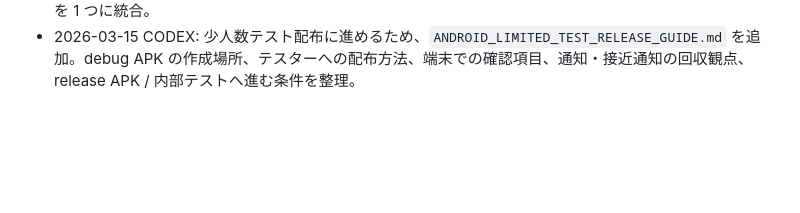
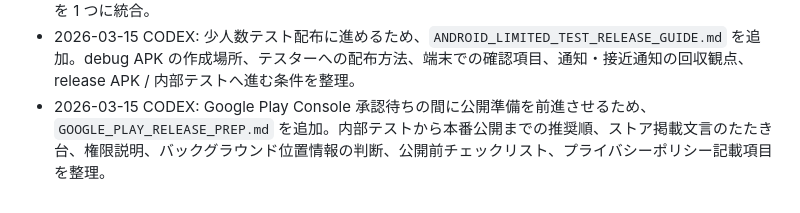
Before and after one commit to tukinowa777/train-arrival-notifier, a Markdown page: IMPLEMENTATION_MEMO_OCI.md, the part around the change. GitHub-like rendering; blank space fills up the shorter version.

Commit message:
Add Play release preparation guide

```diff
--- a/IMPLEMENTATION_MEMO_OCI.md
+++ b/IMPLEMENTATION_MEMO_OCI.md
@@ -314,3 +314,4 @@ npm start
 - 2026-03-15 CODEX: Android -> Web 返却の次段階に備え、`useAndroidBridgeState.ts` を拡張。`homeStation.state`、`dropoffTarget.state`、`dropoffTarget.notified` を受信した際に Android 側保持中の HOME駅 / 到着駅 / 最終到着駅通知を保持するよう更新し、`app/(tabs)/settings.tsx` に Android 側の駅状態・通知履歴表示を追加。`ANDROID_BRIDGE_RESPONSE_IMPL.md` も初期同期と到着駅通知返却の実装例まで更新。
 - 2026-03-15 CODEX: Android Studio での反映手順を単純化するため、`ANDROID_MAIN_ACTIVITY_INTEGRATED.md` を追加。WebView、保存、権限返却、初期同期、前面位置監視、到着駅通知返却までを含む `MainActivity.kt` 完全版、必要な Manifest 権限、Gradle 依存、確認手順を 1 つに統合。
 - 2026-03-15 CODEX: 少人数テスト配布に進めるため、`ANDROID_LIMITED_TEST_RELEASE_GUIDE.md` を追加。debug APK の作成場所、テスターへの配布方法、端末での確認項目、通知・接近通知の回収観点、release APK / 内部テストへ進む条件を整理。
+- 2026-03-15 CODEX: Google Play Console 承認待ちの間に公開準備を前進させるため、`GOOGLE_PLAY_RELEASE_PREP.md` を追加。内部テストから本番公開までの推奨順、ストア掲載文言のたたき台、権限説明、バックグラウンド位置情報の判断、公開前チェックリスト、プライバシーポリシー記載項目を整理。
```
Also changed, not shown: GOOGLE_PLAY_RELEASE_PREP.md (added, +122 -0 lines).
